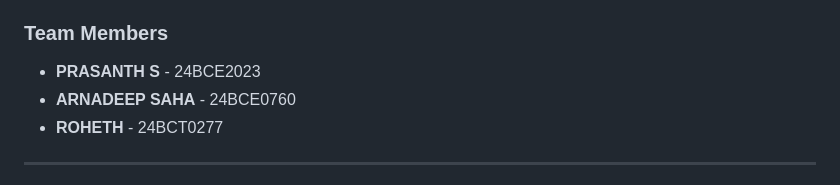
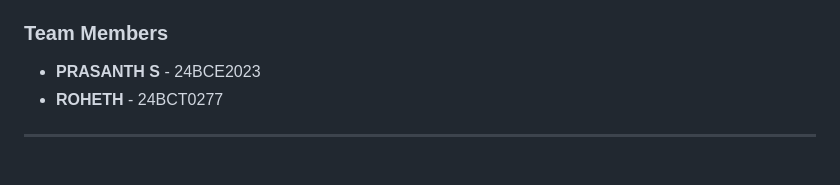
Before and after one commit to roheth286/Library-of-Things, a Markdown page: README.md, the part around the change. Drawn GitHub-style.

```diff
--- a/README.md
+++ b/README.md
@@ -3,7 +3,6 @@
 
 ### Team Members
 - **PRASANTH S** - 24BCE2023
-- **ARNADEEP SAHA** - 24BCE0760
 - **ROHETH** - 24BCT0277
 
 ---
```
